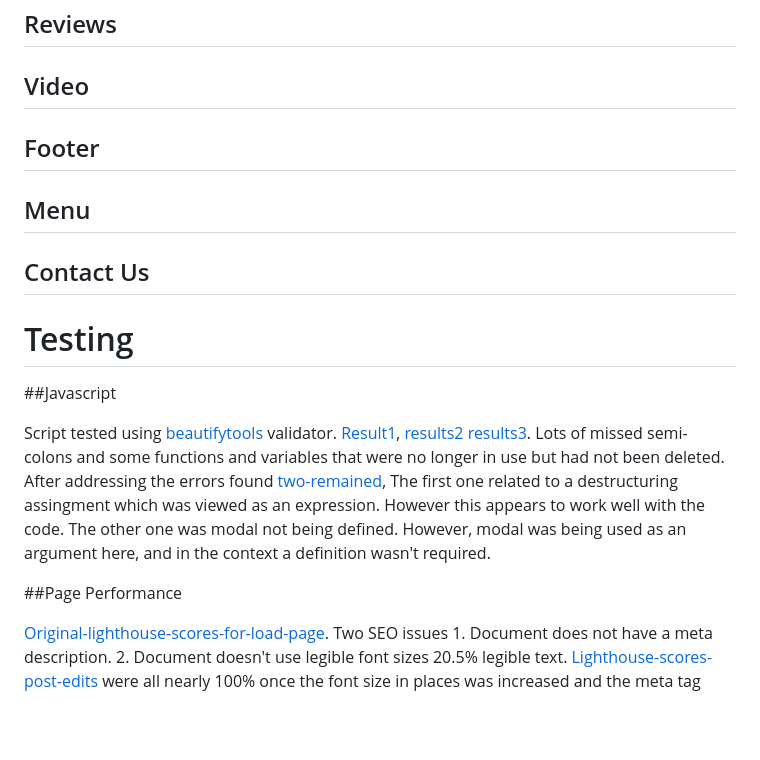
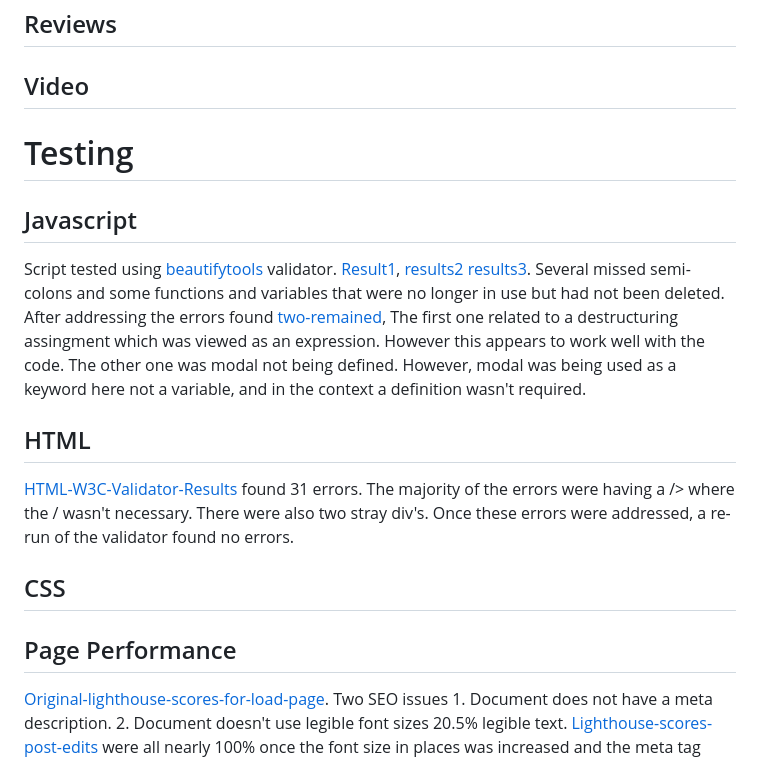
Before and after one commit to JWalshe86/Mickey-Mouse-Memory-Game, a Markdown page: README.md, the part around the change. Drawn GitHub-style; blank space fills up the shorter version.

```diff
--- a/README.md
+++ b/README.md
@@ -170,25 +170,20 @@ The hero image was chosen due to it containing many of the colorful Mickey Mouse
 ## Video
 
 
-## Footer
-
-
-## Menu
-
-
-
-
-## Contact Us
-
-
 
 # Testing
 
-##Javascript
+## Javascript
 
-Script tested using [beautifytools](https://beautifytools.com/javascript-validator.php) validator. [Result1](./assets/images/readme-images/js-errors1.png), [results2](./assets/images/readme-images/js-errors2.png,) [results3](./assets/images/readme-images/js-errors3.png). Lots of missed semi-colons and some functions and variables that were no longer in use but had not been deleted. After addressing the errors found [two-remained](./assets/images/readme-images/remaining-errors.png), The first one related to a destructuring assingment which was viewed as an expression. However this appears to work well with the code. The other one was modal not being defined. However, modal was being used as an argument here, and in the context a definition wasn't required.
+Script tested using [beautifytools](https://beautifytools.com/javascript-validator.php) validator. [Result1](./assets/images/readme-images/js-errors1.png), [results2](./assets/images/readme-images/js-errors2.png,) [results3](./assets/images/readme-images/js-errors3.png). Several missed semi-colons and some functions and variables that were no longer in use but had not been deleted. After addressing the errors found [two-remained](./assets/images/readme-images/remaining-errors.png), The first one related to a destructuring assingment which was viewed as an expression. However this appears to work well with the code. The other one was modal not being defined. However, modal was being used as a keyword here not a variable, and in the context a definition wasn't required.
 
-##Page Performance
+## HTML
+
+[HTML-W3C-Validator-Results](./HTML-W3C-Initial-Validator-Results.pdf) found 31 errors. The majority of the errors were having a /> where the / wasn't necessary. There were also two stray div's. Once these errors were addressed, a re-run of the validator found no errors.
+
+## CSS
+
+## Page Performance
 
 [Original-lighthouse-scores-for-load-page](./assets/images/readme-images/Original-lighthouse-loadpage.png). Two SEO issues 1. Document does not have a meta description. 2. Document doesn't use legible font sizes 20.5% legible text. [Lighthouse-scores-post-edits](./assets/images/readme-images/lighthouse-score-post-edits.png) were all nearly 100% once the font size in places was increased and the meta tag given more detail.
 
```
Also changed, not shown: assets/images/readme-images/W3C-CSS-Validator-Results.png (added), 1 other file.
